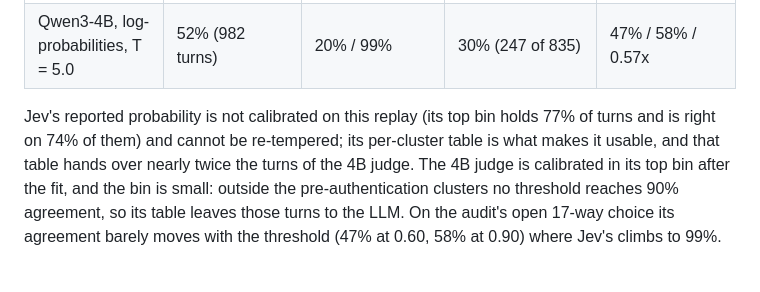
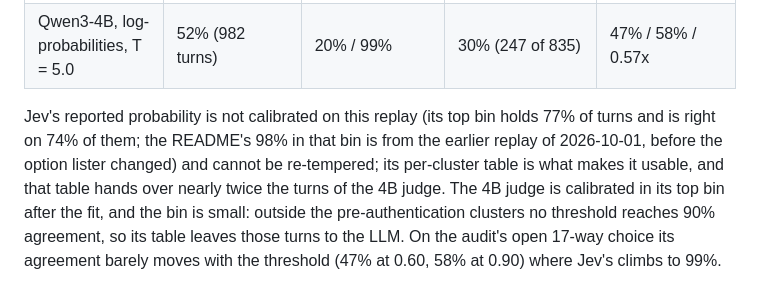
Before and after one commit to ShirleyHuang11/mixed_harness, a Markdown page: docs/guides/judges-and-audit.md, the part around the change. Drawn GitHub-style.

Commit message:
guide: say which replay the README's Jev reliability comes from

```diff
--- a/docs/guides/judges-and-audit.md
+++ b/docs/guides/judges-and-audit.md
@@ -69,7 +69,8 @@ The same 1,389 recorded LLM-only retail turns for every judge (the stage-0 repla
 | Qwen3-4B, log-probabilities, T = 5.0 | 52% (982 turns) | 20% / 99% | 30% (247 of 835) | 47% / 58% / 0.57x |
 
 Jev's reported probability is not calibrated on this replay (its top bin holds 77% of turns and is right on 74%
-of them) and cannot be re-tempered; its per-cluster table is what makes it usable, and that table hands over
+of them; the README's 98% in that bin is from the earlier replay of 2026-10-01, before the option lister changed)
+and cannot be re-tempered; its per-cluster table is what makes it usable, and that table hands over
 nearly twice the turns of the 4B judge. The 4B judge is calibrated in its top bin after the fit, and the bin is
 small: outside the pre-authentication clusters no threshold reaches 90% agreement, so its table leaves those
 turns to the LLM. On the audit's open 17-way choice its agreement barely moves with the threshold (47% at 0.60,
```
